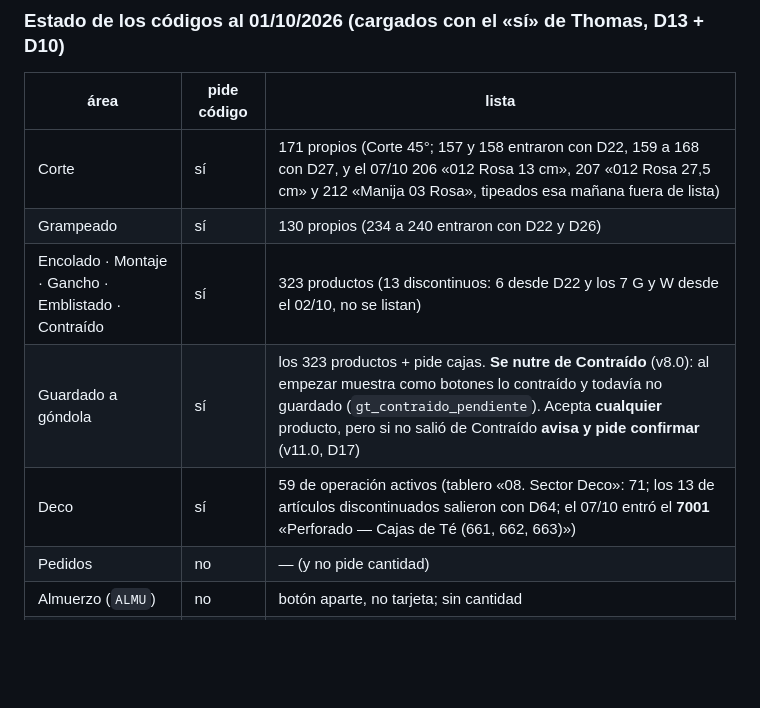
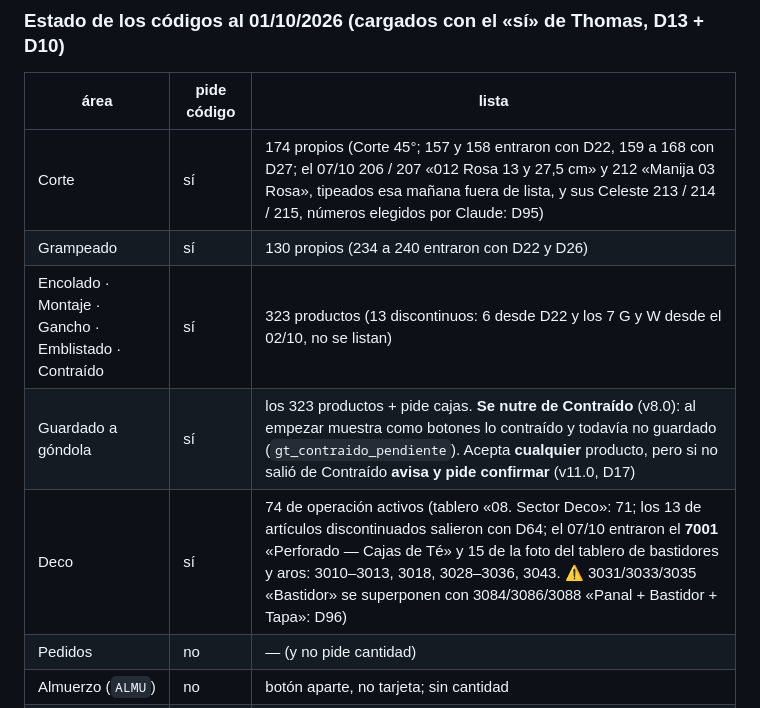
Before and after one commit to loekemeyer/GT, a Markdown page: CLAUDE.md, the part around the change. Drawn GitHub-style; blank space fills up the shorter version.

Commit message:
docs: Celeste 213-215 y 15 códigos de Deco de la foto (07/10)
Hecho-por: sin confirmar

Co-Authored-By: Claude Opus 5.5 <noreply@anthropic.com>
Claude-Session: https://claude.ai/code/session_01JHDGxMktNspjnuHsdGByzZ

```diff
--- a/CLAUDE.md
+++ b/CLAUDE.md
@@ -83,11 +83,11 @@ sigo» cierra y vuelve a la botonera. En Guardado aparecen ahí también los pen
 
 | área | pide código | lista |
 |---|---|---|
-| Corte | sí | 171 propios (Corte 45°; 157 y 158 entraron con D22, 159 a 168 con D27, y el 07/10 206 «012 Rosa 13 cm», 207 «012 Rosa 27,5 cm» y 212 «Manija 03 Rosa», tipeados esa mañana fuera de lista) |
+| Corte | sí | 174 propios (Corte 45°; 157 y 158 entraron con D22, 159 a 168 con D27; el 07/10 206 / 207 «012 Rosa 13 y 27,5 cm» y 212 «Manija 03 Rosa», tipeados esa mañana fuera de lista, y sus Celeste 213 / 214 / 215, números elegidos por Claude: D95) |
 | Grampeado | sí | 130 propios (234 a 240 entraron con D22 y D26) |
 | Encolado · Montaje · Gancho · Emblistado · Contraído | sí | 323 productos (13 discontinuos: 6 desde D22 y los 7 G y W desde el 02/10, no se listan) |
 | Guardado a góndola | sí | los 323 productos + pide cajas. **Se nutre de Contraído** (v8.0): al empezar muestra como botones lo contraído y todavía no guardado (`gt_contraido_pendiente`). Acepta **cualquier** producto, pero si no salió de Contraído **avisa y pide confirmar** (v11.0, D17) |
-| Deco | sí | 59 de operación activos (tablero «08. Sector Deco»: 71; los 13 de artículos discontinuados salieron con D64; el 07/10 entró el **7001** «Perforado — Cajas de Té (661, 662, 663)») |
+| Deco | sí | 74 de operación activos (tablero «08. Sector Deco»: 71; los 13 de artículos discontinuados salieron con D64; el 07/10 entraron el **7001** «Perforado — Cajas de Té» y 15 de la foto del tablero de bastidores y aros: 3010–3013, 3018, 3028–3036, 3043. ⚠ 3031/3033/3035 «Bastidor» se superponen con 3084/3086/3088 «Panal + Bastidor + Tapa»: D96) |
 | Pedidos | no | — (y no pide cantidad) |
 | Almuerzo (`ALMU`) | no | botón aparte, no tarjeta; sin cantidad |
 | Recibir mercadería | **no** (1.12, D29) | — ; al terminar no pide cantidad (1.13, D30) |
```
